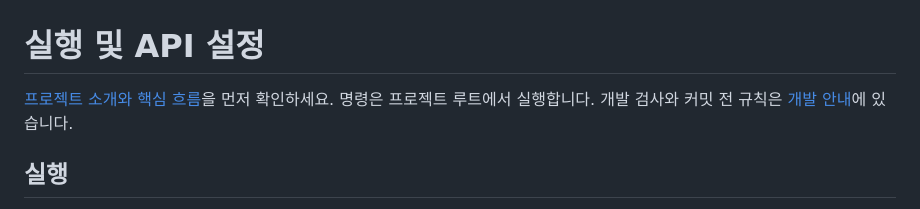
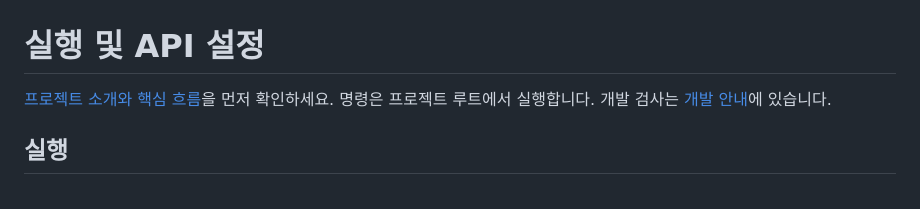
Before and after one commit to tongnamuu/concrete-insure, a Markdown page: docs/setup.md, the part around the change. Rendered like a GitHub page.

```diff
--- a/docs/setup.md
+++ b/docs/setup.md
@@ -1,6 +1,6 @@
 # 실행 및 API 설정
 
-[프로젝트 소개와 핵심 흐름](../README.md)을 먼저 확인하세요. 명령은 프로젝트 루트에서 실행합니다. 개발 검사와 커밋 전 규칙은 [개발 안내](development.md)에 있습니다.
+[프로젝트 소개와 핵심 흐름](../README.md)을 먼저 확인하세요. 명령은 프로젝트 루트에서 실행합니다. 개발 검사는 [개발 안내](development.md)에 있습니다.
 
 ## 실행
 
```
Also changed, not shown: docs/development.md (+0 -10 lines).
